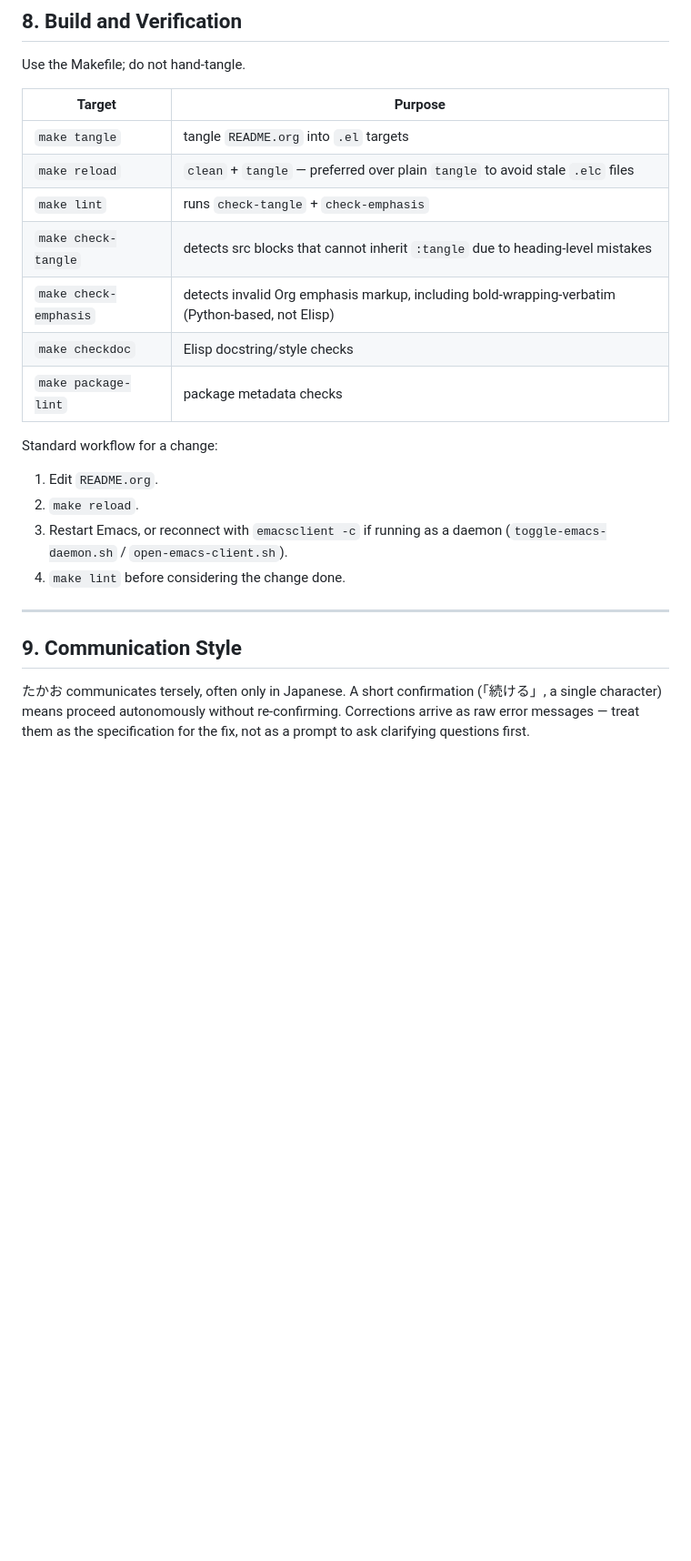
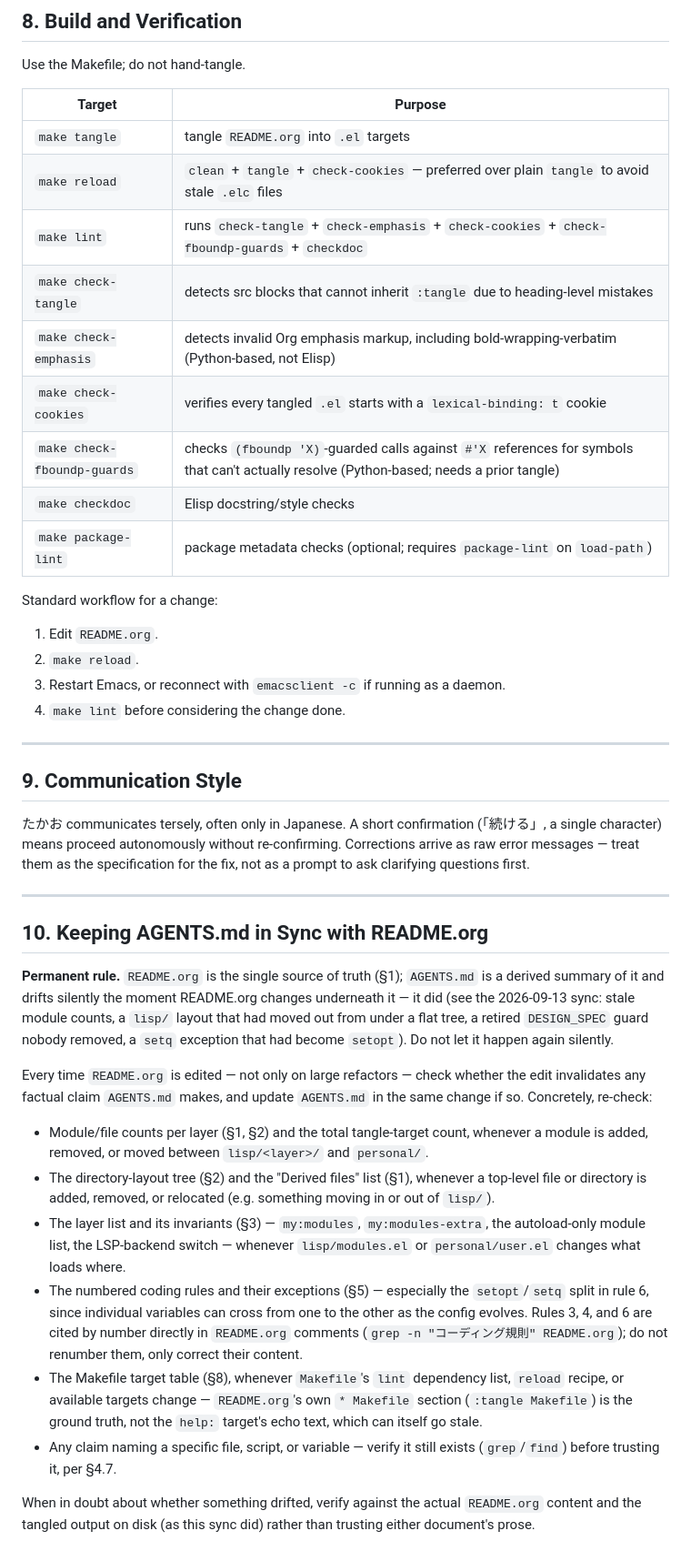
Before and after one commit to ac1965/.emacs.d, a Markdown page: AGENTS.md, the part around one of its changes. Shown at 91% size. GitHub-like rendering; blank space fills up the shorter version.

```diff
--- a/AGENTS.md
+++ b/AGENTS.md
@@ -242,19 +262,21 @@ Use the Makefile; do not hand-tangle.
 | Target | Purpose |
 |---|---|
 | `make tangle` | tangle `README.org` into `.el` targets |
-| `make reload` | `clean` + `tangle` — preferred over plain `tangle` to avoid stale `.elc` files |
-| `make lint` | runs `check-tangle` + `check-emphasis` |
+| `make reload` | `clean` + `tangle` + `check-cookies` — preferred over plain `tangle` to avoid stale `.elc` files |
+| `make lint` | runs `check-tangle` + `check-emphasis` + `check-cookies` + `check-fboundp-guards` + `checkdoc` |
 | `make check-tangle` | detects src blocks that cannot inherit `:tangle` due to heading-level mistakes |
 | `make check-emphasis` | detects invalid Org emphasis markup, including bold-wrapping-verbatim (Python-based, not Elisp) |
+| `make check-cookies` | verifies every tangled `.el` starts with a `lexical-binding: t` cookie |
+| `make check-fboundp-guards` | checks `(fboundp 'X)`-guarded calls against `#'X` references for symbols that can't actually resolve (Python-based; needs a prior tangle) |
 | `make checkdoc` | Elisp docstring/style checks |
-| `make package-lint` | package metadata checks |
+| `make package-lint` | package metadata checks (optional; requires `package-lint` on `load-path`) |
 
 Standard workflow for a change:
 
 1. Edit `README.org`.
 2. `make reload`.
 3. Restart Emacs, or reconnect with `emacsclient -c` if running as a
-   daemon (`toggle-emacs-daemon.sh` / `open-emacs-client.sh`).
+   daemon.
 4. `make lint` before considering the change done.
 
 ---
@@ -266,3 +288,48 @@ confirmation (「続ける」, a single character) means proceed
 autonomously without re-confirming. Corrections arrive as raw error
 messages — treat them as the specification for the fix, not as a
 prompt to ask clarifying questions first.
+
+---
+
+## 10. Keeping AGENTS.md in Sync with README.org
+
+**Permanent rule.** `README.org` is the single source of truth
+(§1); `AGENTS.md` is a derived summary of it and drifts silently the
+moment README.org changes underneath it — it did (see the 2026-09-13
+sync: stale module counts, a `lisp/` layout that had moved out from
+under a flat tree, a retired `DESIGN_SPEC` guard nobody removed, a
+`setq` exception that had become `setopt`). Do not let it happen
+again silently.
+
+Every time `README.org` is edited — not only on large refactors —
+check whether the edit invalidates any factual claim `AGENTS.md`
+makes, and update `AGENTS.md` in the same change if so. Concretely,
+re-check:
+
+- Module/file counts per layer (§1, §2) and the total tangle-target
+  count, whenever a module is added, removed, or moved between
+  `lisp/<layer>/` and `personal/`.
+- The directory-layout tree (§2) and the "Derived files" list (§1),
+  whenever a top-level file or directory is added, removed, or
+  relocated (e.g. something moving in or out of `lisp/`).
+- The layer list and its invariants (§3) — `my:modules`,
+  `my:modules-extra`, the autoload-only module list, the LSP-backend
+  switch — whenever `lisp/modules.el` or `personal/user.el` changes
+  what loads where.
+- The numbered coding rules and their exceptions (§5) — especially
+  the `setopt`/`setq` split in rule 6, since individual variables can
+  cross from one to the other as the config evolves. Rules 3, 4, and
+  6 are cited by number directly in `README.org` comments
+  (`grep -n "コーディング規則" README.org`); do not renumber them,
+  only correct their content.
+- The Makefile target table (§8), whenever `Makefile`'s `lint`
+  dependency list, `reload` recipe, or available targets change —
+  `README.org`'s own `* Makefile` section (`:tangle Makefile`) is the
+  ground truth, not the `help:` target's echo text, which can itself
+  go stale.
+- Any claim naming a specific file, script, or variable — verify it
+  still exists (`grep`/`find`) before trusting it, per §4.7.
+
+When in doubt about whether something drifted, verify against the
+actual `README.org` content and the tangled output on disk (as this
+sync did) rather than trusting either document's prose.
```
Also changed, not shown: other parts of AGENTS.md (+51 -31 lines).
